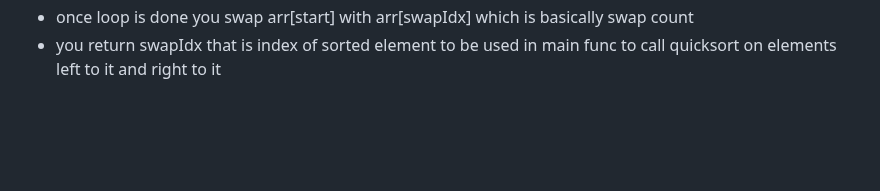
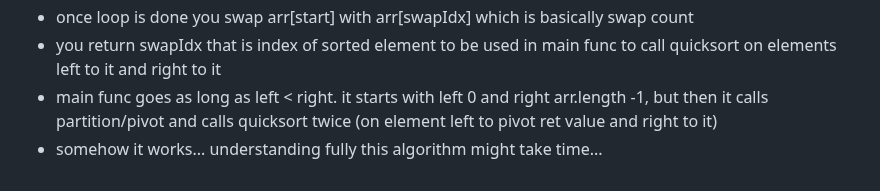
Before and after one commit to Konrad-Jalowy/mycodingnotes, a Markdown page: vanilla-js/algorithms/README.md, the part around the change. Drawn GitHub-style; blank space fills up the shorter version.

```diff
--- a/vanilla-js/algorithms/README.md
+++ b/vanilla-js/algorithms/README.md
@@ -522,3 +522,5 @@ Im trying to figure it out how it works. Heres what i know:
 - if it is you increment swapidx and swap arr[swapIdx] with arr[current]
 - once loop is done you swap arr[start] with arr[swapIdx] which is basically swap count
 - you return swapIdx that is index of sorted element to be used in main func to call quicksort on elements left to it and right to it
+- main func goes as long as left < right. it starts with left 0 and right arr.length -1, but then it calls partition/pivot and calls quicksort twice (on element left to pivot ret value and right to it)
+- somehow it works... understanding fully this algorithm might take time...
```
